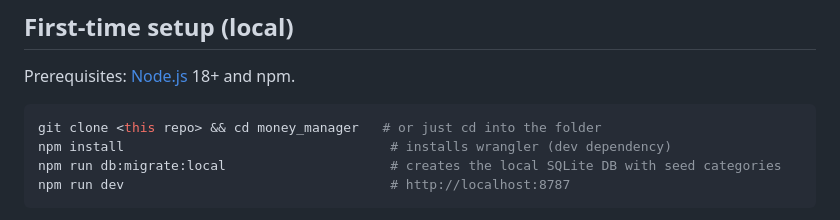
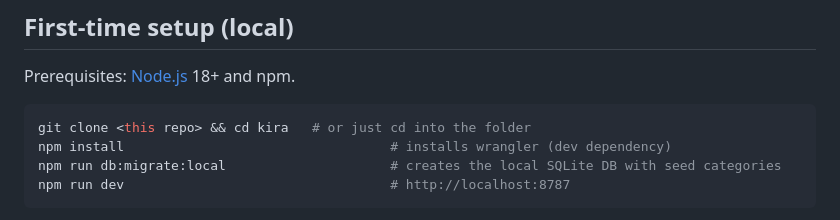
Before and after one commit to weijiekh/kira, a Markdown page: README.md, the part around the change. Drawn GitHub-style.

````diff
--- a/README.md
+++ b/README.md
@@ -40,7 +40,7 @@ No build step. No client framework. ~0 cold-start.
 Prerequisites: [Node.js](https://nodejs.org) 18+ and npm.
 
 ```sh
-git clone <this repo> && cd money_manager   # or just cd into the folder
+git clone <this repo> && cd kira   # or just cd into the folder
 npm install                                  # installs wrangler (dev dependency)
 npm run db:migrate:local                     # creates the local SQLite DB with seed categories
 npm run dev                                  # http://localhost:8787
````
